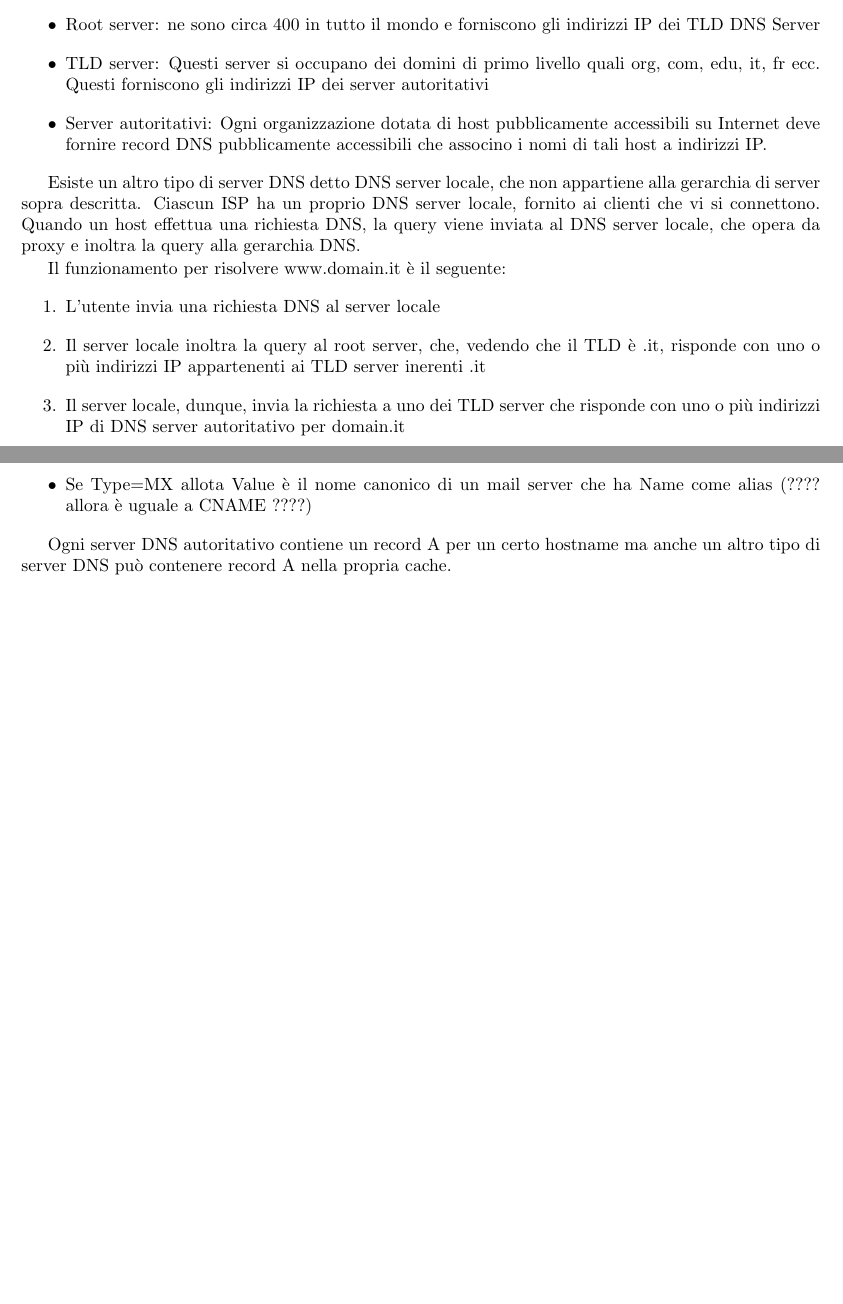
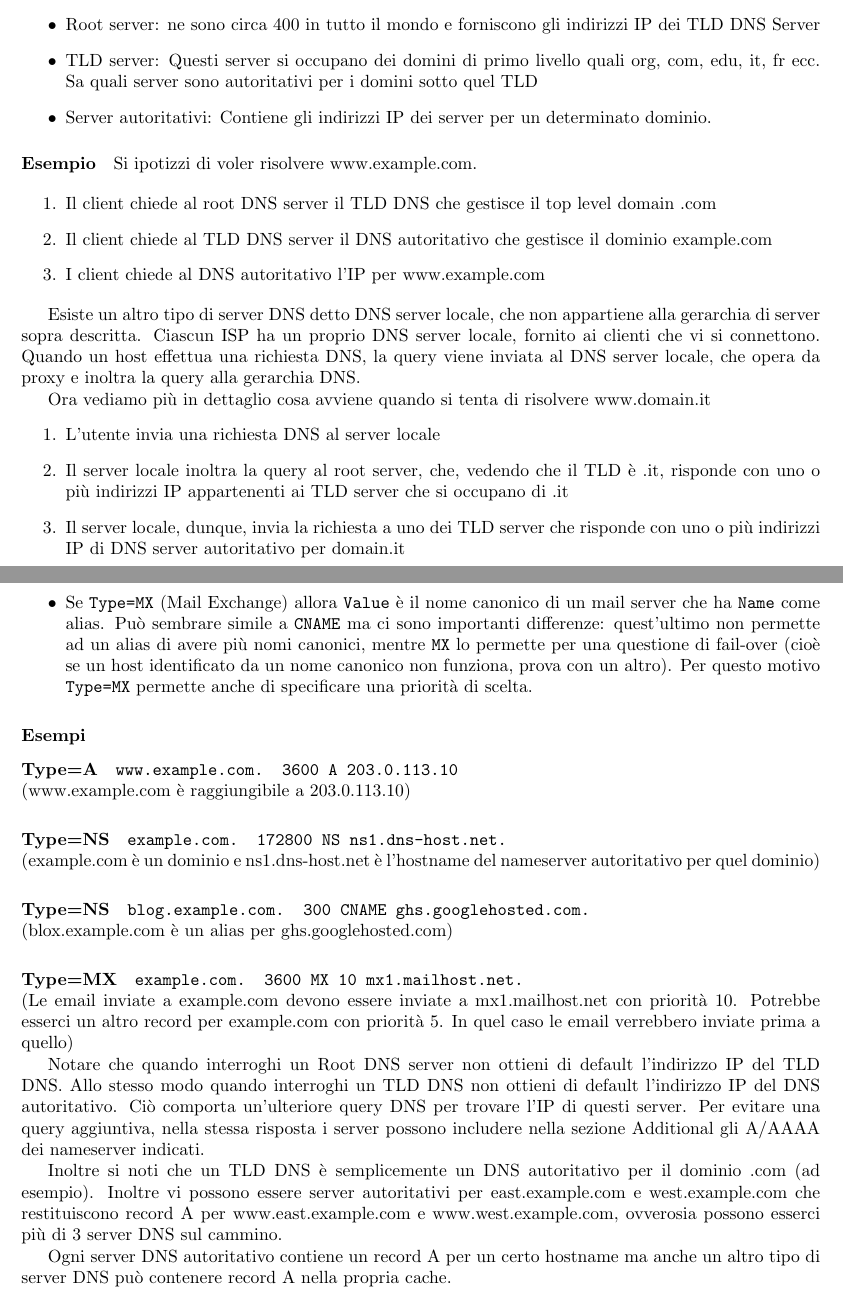
Before and after one commit to xfarrow/university, a LaTeX book (networks/Appunti di reti.tex): two parts of pages 22 and 23 of 27 before the commit and two parts of pages 22 and 24 of 27 after it, joined at a grey line, cut so that both start at the same text, the shorter picture padded with empty space. Compiled offline with pdfLaTeX.

Commit message:
Better DNS understanding

```diff
--- a/networks/Appunti di reti.tex
+++ b/networks/Appunti di reti.tex
@@ -591,16 +591,24 @@ Immaginiamo un client che voglia raggiungere www.eff.org. Esso dapprima contatta
 Esaminiamo più in dettaglio le varie classi di server DNS:
 \begin{itemize}
 	\item Root server: ne sono circa 400 in tutto il mondo e forniscono gli indirizzi IP dei TLD DNS Server
-	\item TLD server: Questi server si occupano dei domini di primo livello quali org, com, edu, it, fr ecc. Questi forniscono gli indirizzi IP dei server autoritativi
-	\item Server autoritativi: Ogni organizzazione dotata di host pubblicamente accessibili su Internet deve fornire record DNS pubblicamente accessibili che associno i nomi di tali host a indirizzi IP.
+	\item TLD server: Questi server si occupano dei domini di primo livello quali org, com, edu, it, fr ecc. Sa quali server sono autoritativi per i domini sotto quel TLD
+	\item Server autoritativi: Contiene gli indirizzi IP dei server per un determinato dominio.
 \end{itemize}
+
+\paragraph{Esempio} Si ipotizzi di voler risolvere www.example.com.
+
+\begin{enumerate}
+	\item Il client chiede al root DNS server il TLD DNS che gestisce il top level domain .com
+	\item Il client chiede al TLD DNS server il DNS autoritativo che gestisce il dominio example.com
+	\item I client chiede al DNS autoritativo l'IP per www.example.com
+\end{enumerate}
 
 Esiste un altro tipo di server DNS detto DNS server locale, che non appartiene alla gerarchia di server sopra descritta. Ciascun ISP ha un proprio DNS server locale, fornito ai clienti che vi si connettono. Quando un host effettua una richiesta DNS, la query viene inviata al DNS server locale, che opera da proxy e inoltra la query alla gerarchia DNS.
 
-Il funzionamento per risolvere www.domain.it è il seguente:
+Ora vediamo più in dettaglio cosa avviene quando si tenta di risolvere www.domain.it
 \begin{enumerate}
 	\item L'utente invia una richiesta DNS al server locale
-	\item Il server locale inoltra la query al root server, che, vedendo che il TLD è .it, risponde con uno o più indirizzi IP appartenenti ai TLD server inerenti .it
+	\item Il server locale inoltra la query al root server, che, vedendo che il TLD è .it, risponde con uno o più indirizzi IP appartenenti ai TLD server che si occupano di .it
 	\item Il server locale, dunque, invia la richiesta a uno dei TLD server che risponde con uno o più indirizzi IP di DNS server autoritativo per domain.it
 	\item Il DNS server locale, annotato ciò, invia la richiesta a uno di questi, il quale risponde con l'indirizzo IP dell'hostname finale
 	\item Il DNS server locale inoltra questa informazione all'host richiedente.
@@ -633,5 +641,25 @@ Il TTL è il time to live e indica quanto tempo residuo in cache prima di essere
-	\item Se Type=MX allota Value è il nome canonico di un mail server che ha Name come alias (???? allora è uguale a CNAME ????)
+	\item Se \texttt{Type=CNAME} (Canonical Name) allora \texttt{Name} è l'alias e \texttt{Value} è il nome canonico
+
+	\item Se \texttt{Type=MX} (Mail Exchange) allora \texttt{Value} è il nome canonico di un mail server che ha \texttt{Name} come alias. Può sembrare simile a \texttt{CNAME} ma ci sono importanti differenze: quest'ultimo non permette ad un alias di avere più nomi canonici, mentre \texttt{MX} lo permette per una questione di fail-over (cioè se un host identificato da un nome canonico non funziona, prova con un altro). Per questo motivo \texttt{Type=MX} permette anche di specificare una priorità di scelta.
 \end{itemize}
+
+\subsubsection*{Esempi}
+\paragraph{Type=A}
+\texttt{www.example.com.   3600   A     203.0.113.10} \\ (www.example.com è raggiungibile a 203.0.113.10)
+
+\paragraph{Type=NS}
+\texttt{example.com.       172800 NS    ns1.dns-host.net.} \\ (example.com è un dominio e ns1.dns-host.net è l'hostname del nameserver autoritativo per quel dominio)
+
+\paragraph{Type=NS}
+\texttt{blog.example.com.  300    CNAME  ghs.googlehosted.com.} \\ (blox.example.com è un alias per ghs.googlehosted.com)
+
+\paragraph{Type=MX}
+\texttt{example.com.       3600   MX    10  mx1.mailhost.net.} \\
+(Le email inviate a example.com devono essere inviate a mx1.mailhost.net con priorità 10. Potrebbe esserci un altro record per example.com con priorità 5. In quel caso le email verrebbero inviate prima a quello)
+
+Notare che quando interroghi un Root DNS server non ottieni di default l'indirizzo IP del TLD DNS. Allo stesso modo quando interroghi un TLD DNS non ottieni di default l'indirizzo IP del DNS autoritativo. Ciò comporta un'ulteriore query DNS per trovare l'IP di questi server. Per evitare una query aggiuntiva, nella stessa risposta i server possono includere nella sezione Additional gli A/AAAA dei nameserver indicati.
+
+Inoltre si noti che un TLD DNS è semplicemente un DNS autoritativo per il dominio .com (ad esempio). Inoltre vi possono essere server autoritativi per east.example.com e west.example.com che restituiscono record A per www.east.example.com e www.west.example.com, ovverosia possono esserci più di 3 server DNS sul cammino.
 
 Ogni server DNS autoritativo contiene un record A per un certo hostname ma anche un altro tipo di server DNS può contenere record A nella propria cache.
 
```
Also changed, not shown: networks/Appunti di reti.pdf, networks/Appunti di reti.tex (14 more changed lines), 4 other files.
